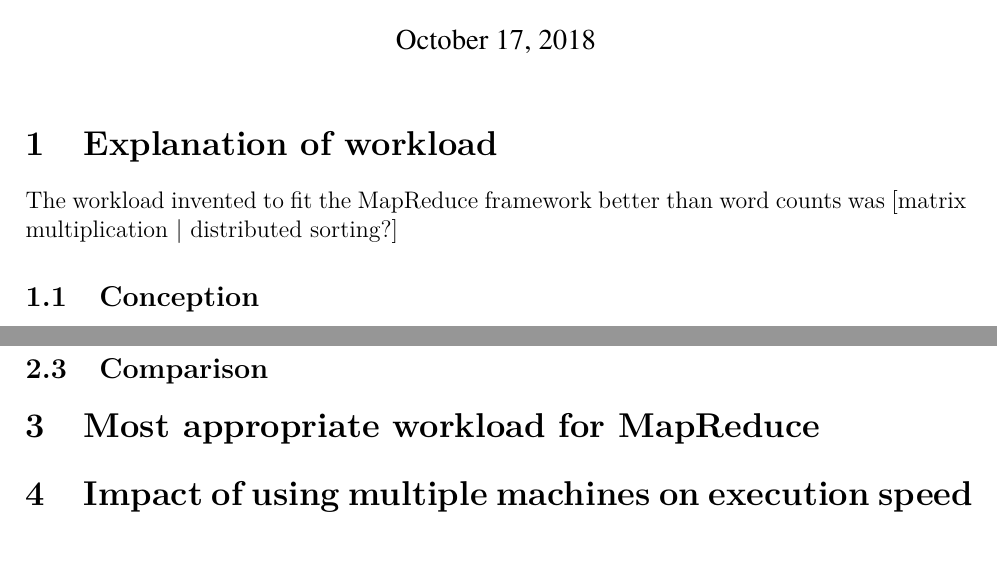
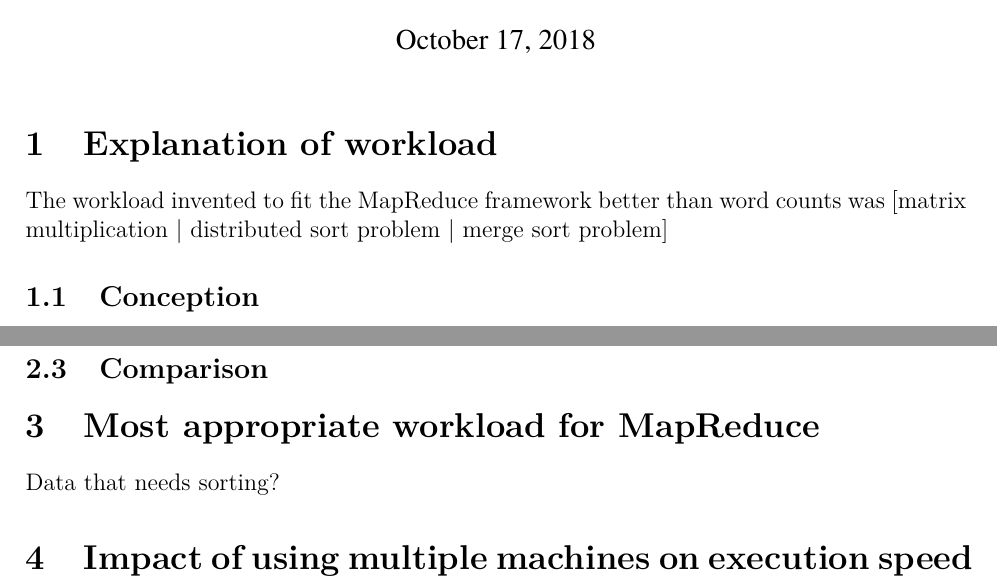
Before and after one commit to dawolfrl/ENSC-351, a LaTeX document (Lab3/LaTeX/351-L3-report.tex): two parts of the page, joined at a grey line, cut so that both start at the same text, the shorter picture padded with empty space. Compiled offline with pdfLaTeX.

Commit message:
DW: Update possible workloads.

```diff
--- a/Lab3/LaTeX/351-L3-report.tex
+++ b/Lab3/LaTeX/351-L3-report.tex
@@ -15,5 +15,5 @@
 \maketitle
 % text
 \section{Explanation of workload}
-	The workload invented to fit the MapReduce framework better than word counts was {[matrix multiplication | distributed sorting?]}
+	The workload invented to fit the MapReduce framework better than word counts was {[matrix multiplication | distributed sort problem | merge sort problem]}
 \subsection{Conception}
@@ -28,6 +28,6 @@
 \subsection{Comparison}
 
 \section{Most appropriate workload for MapReduce}
-
+Data that needs sorting?
 \section{Impact of using multiple machines on execution speed}
 \end{document}
```
Also changed, not shown: Lab3/LaTeX/351-L3-report.pdf, Lab3/LaTeX/351-L3-report.tex (2 more changed lines), 1 other file.
